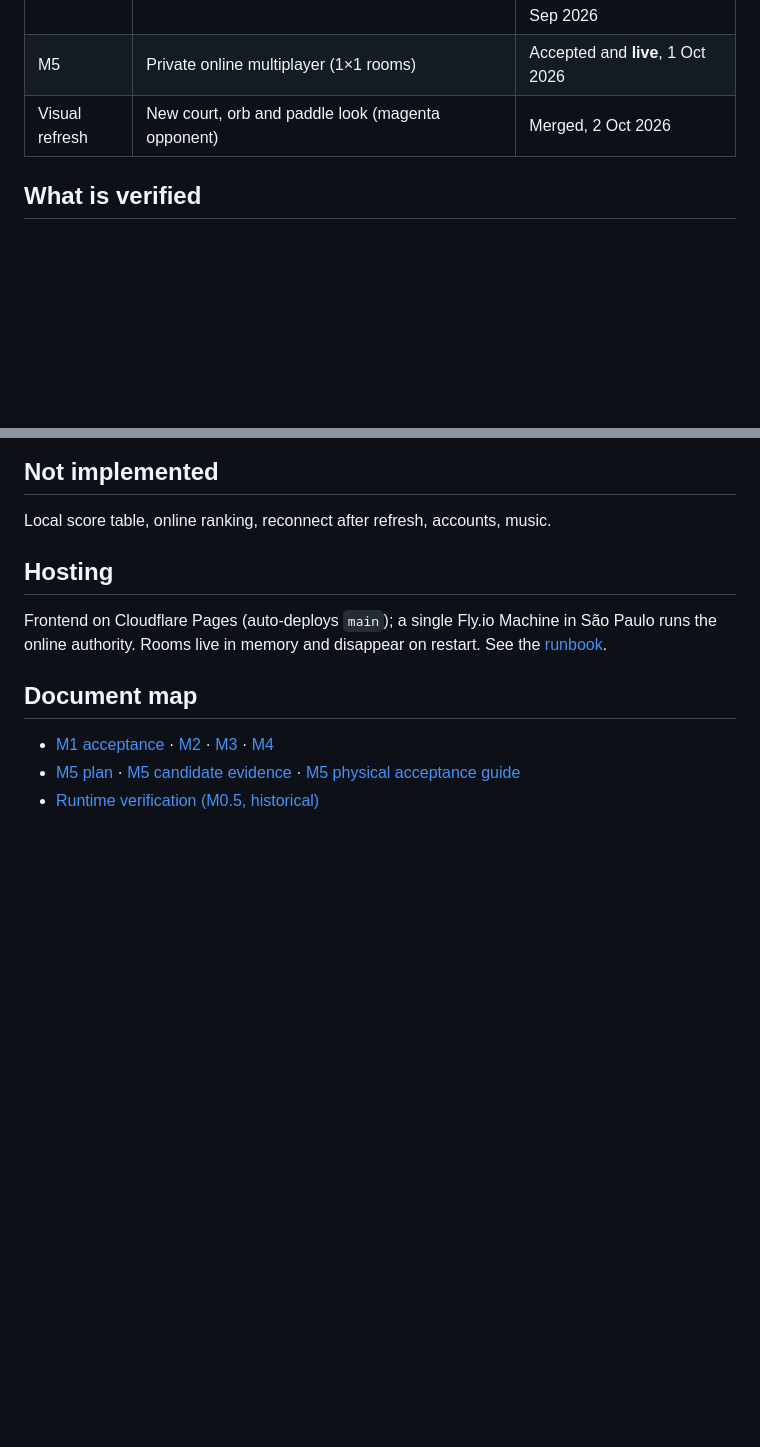
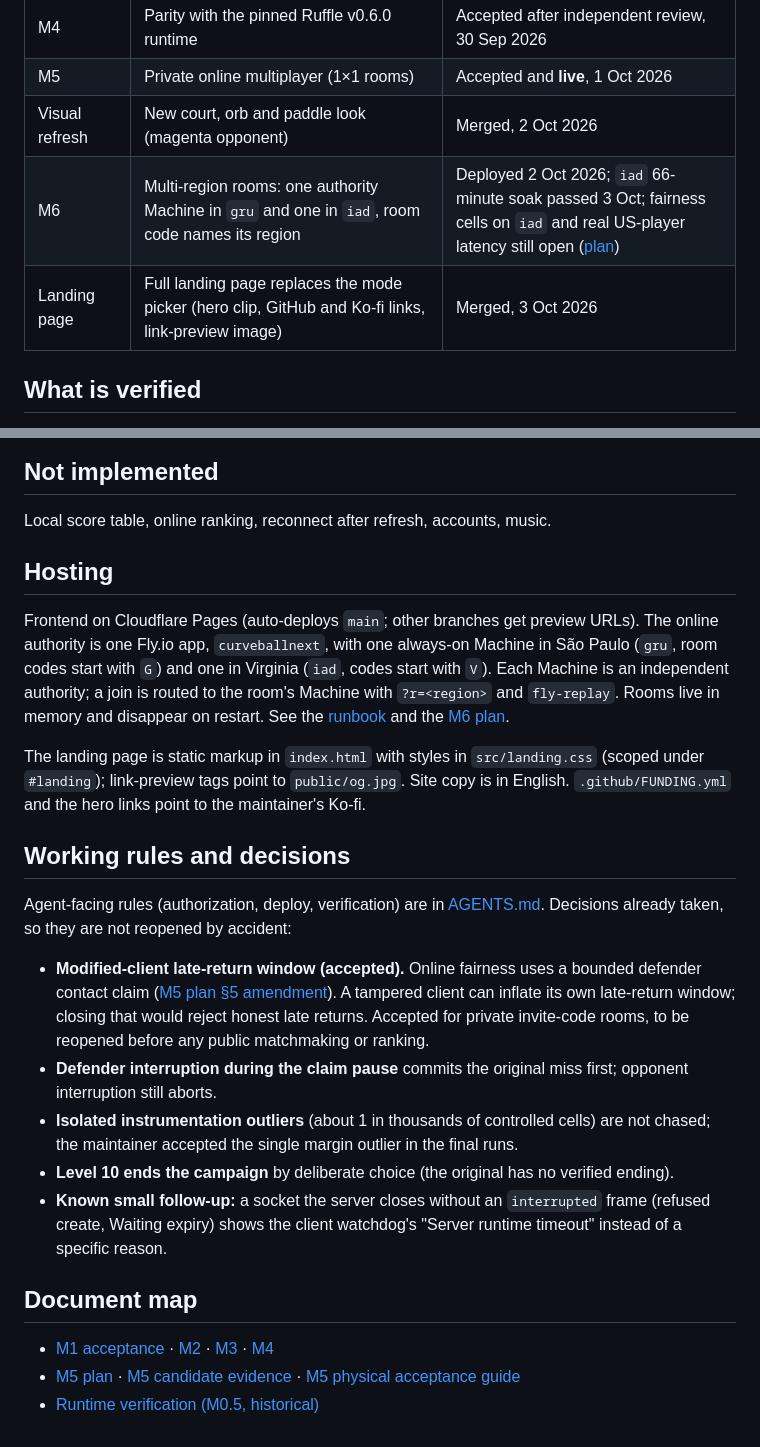
Before and after one commit to carbiecarbie/CurveballNext, a Markdown page: docs/project-status.md, 2 parts joined by grey strips. Rendered like a GitHub page; blank space fills up the shorter version.

```diff
--- a/docs/project-status.md
+++ b/docs/project-status.md
@@ -11,6 +11,8 @@ CurveballNext was built in milestones. Each was accepted only after its listed c
 | M4 | Parity with the pinned Ruffle v0.6.0 runtime | Accepted after independent review, 30 Sep 2026 |
 | M5 | Private online multiplayer (1×1 rooms) | Accepted and **live**, 1 Oct 2026 |
 | Visual refresh | New court, orb and paddle look (magenta opponent) | Merged, 2 Oct 2026 |
+| M6 | Multi-region rooms: one authority Machine in `gru` and one in `iad`, room code names its region | Deployed 2 Oct 2026; `iad` 66-minute soak passed 3 Oct; fairness cells on `iad` and real US-player latency still open ([plan](milestones/m6-multi-region-plan.md)) |
+| Landing page | Full landing page replaces the mode picker (hero clip, GitHub and Ko-fi links, link-preview image) | Merged, 3 Oct 2026 |
 
 ## What is verified
 
@@ -30,7 +32,19 @@ Local score table, online ranking, reconnect after refresh, accounts, music.
 
 ## Hosting
 
-Frontend on Cloudflare Pages (auto-deploys `main`); a single Fly.io Machine in São Paulo runs the online authority. Rooms live in memory and disappear on restart. See the [runbook](m5-runbook.md).
+Frontend on Cloudflare Pages (auto-deploys `main`; other branches get preview URLs). The online authority is one Fly.io app, `curveballnext`, with one always-on Machine in São Paulo (`gru`, room codes start with `G`) and one in Virginia (`iad`, codes start with `V`). Each Machine is an independent authority; a join is routed to the room's Machine with `?r=<region>` and `fly-replay`. Rooms live in memory and disappear on restart. See the [runbook](m5-runbook.md) and the [M6 plan](milestones/m6-multi-region-plan.md).
+
+The landing page is static markup in `index.html` with styles in `src/landing.css` (scoped under `#landing`); link-preview tags point to `public/og.jpg`. Site copy is in English. `.github/FUNDING.yml` and the hero links point to the maintainer's Ko-fi.
+
+## Working rules and decisions
+
+Agent-facing rules (authorization, deploy, verification) are in [AGENTS.md](../AGENTS.md). Decisions already taken, so they are not reopened by accident:
+
+- **Modified-client late-return window (accepted).** Online fairness uses a bounded defender contact claim ([M5 plan §5 amendment](milestones/m5-private-online-multiplayer-plan.md)). A tampered client can inflate its own late-return window; closing that would reject honest late returns. Accepted for private invite-code rooms, to be reopened before any public matchmaking or ranking.
+- **Defender interruption during the claim pause** commits the original miss first; opponent interruption still aborts.
+- **Isolated instrumentation outliers** (about 1 in thousands of controlled cells) are not chased; the maintainer accepted the single margin outlier in the final runs.
+- **Level 10 ends the campaign** by deliberate choice (the original has no verified ending).
+- **Known small follow-up:** a socket the server closes without an `interrupted` frame (refused create, Waiting expiry) shows the client watchdog's "Server runtime timeout" instead of a specific reason.
 
 ## Document map
 
```
Also changed, not shown: AGENTS.md (added, +49 -0 lines).
